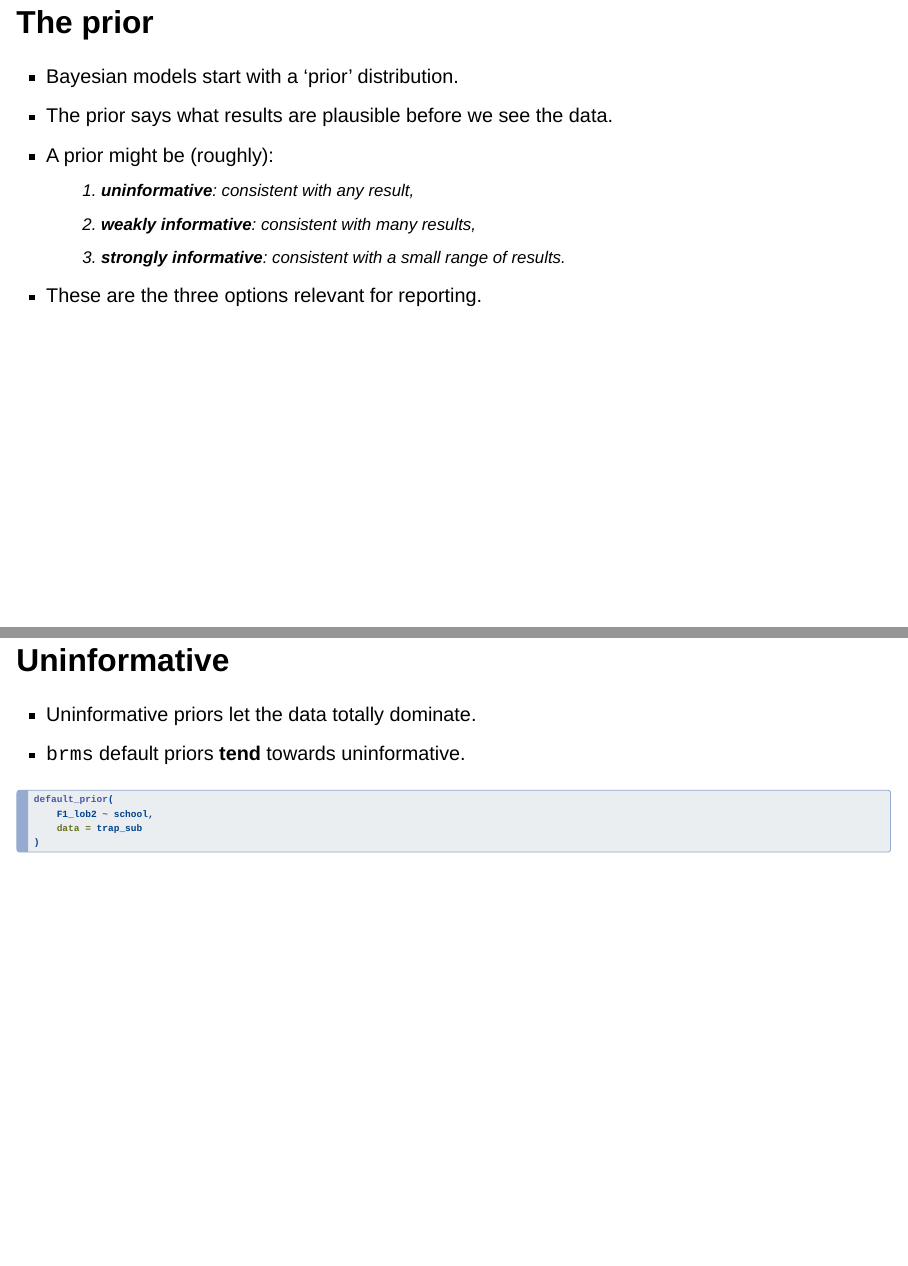
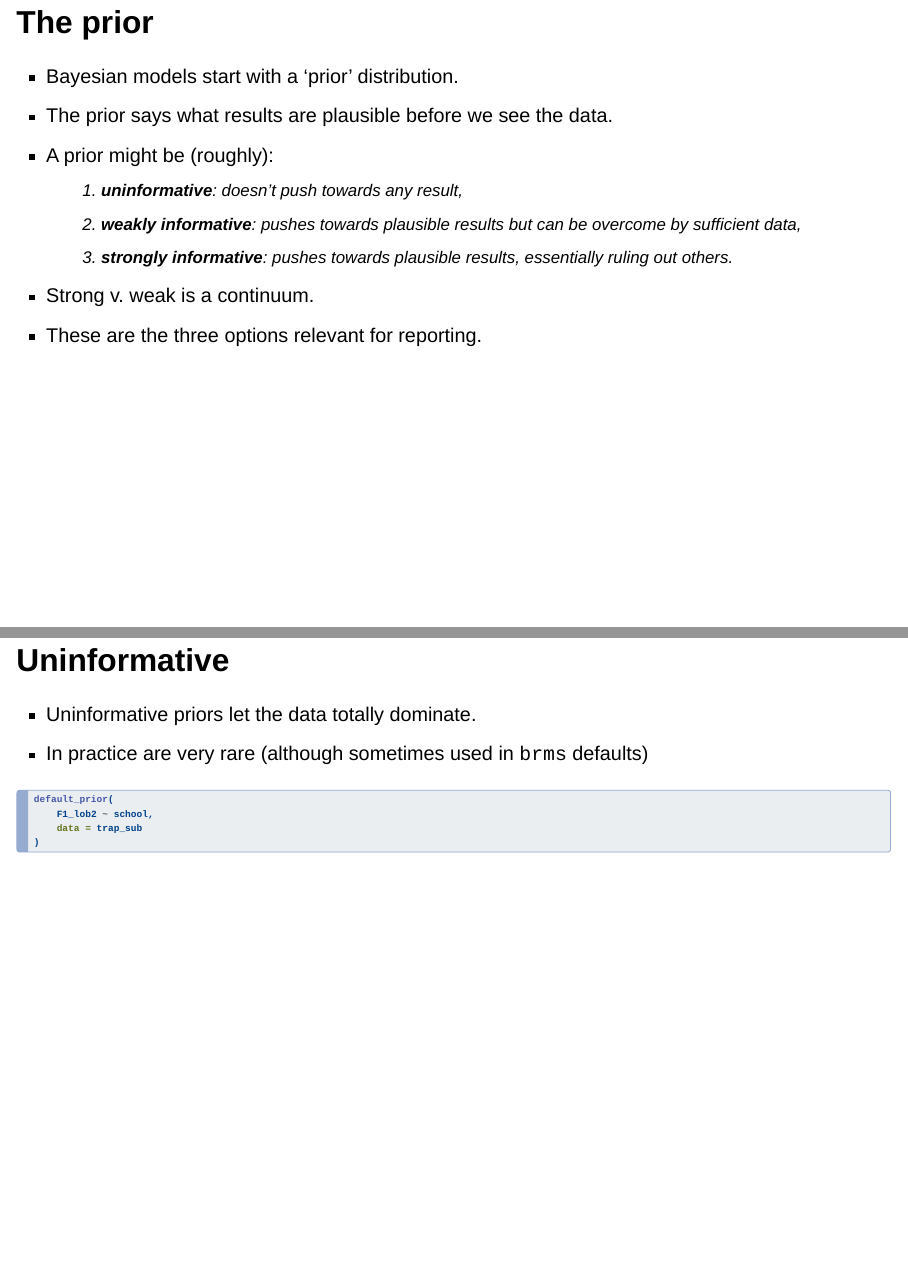
Before and after one commit to nzilbb/ws-bayes-3, a Quarto document (index.qmd): pages 6 and 10 of 36, joined at a grey line. Rendered offline with R 4.5, knitr and Pandoc in place of Quarto, with nearby package versions; drawn as Slidy slides in place of the format the file asks for; code that draws random numbers runs with fixed seeds of ours; some code elsewhere in the file could not run offline.

Commit message:
Improved desc. of kinds of prior

```diff
--- a/index.qmd
+++ b/index.qmd
@@ -87,14 +87,17 @@ trap_sub <- qb2 |>
 
 # What's a prior?
 
-## The prior
+## The prior {.smaller}
 
 - Bayesian models start with a 'prior' distribution.
 - The prior says what results are plausible [before]{.red} we see the data.
 - A prior might be (roughly):
-    1. **uninformative**: consistent with any result,
-    2. **weakly informative**: consistent with many results,
-    3. **strongly informative**: consistent with a small range of results.
+    1. **uninformative**: doesn't push towards any result,
+    2. **weakly informative**: pushes towards plausible results but can
+    be overcome by sufficient data,
+    3. **strongly informative**: pushes towards plausible results, essentially
+    ruling out others.
+- Strong v. weak is a continuum.
 - These are the three options relevant for reporting.
 
 ## What actually is Bayes' Theorem?
@@ -196,7 +199,7 @@ Borrow, test and modify
 ## Uninformative
 
 - Uninformative priors let the data totally dominate.
-- `brms` default priors **tend** towards uninformative.
+- In practice are very rare (although sometimes used in `brms` defaults)
 
 ::: fragment
 
```
Also changed, not shown: index.html, index_files/figure-revealjs/unnamed-chunk-3-1.png, index_files/figure-revealjs/unnamed-chunk-4-1.png, index.qmd (4 more changed lines).
